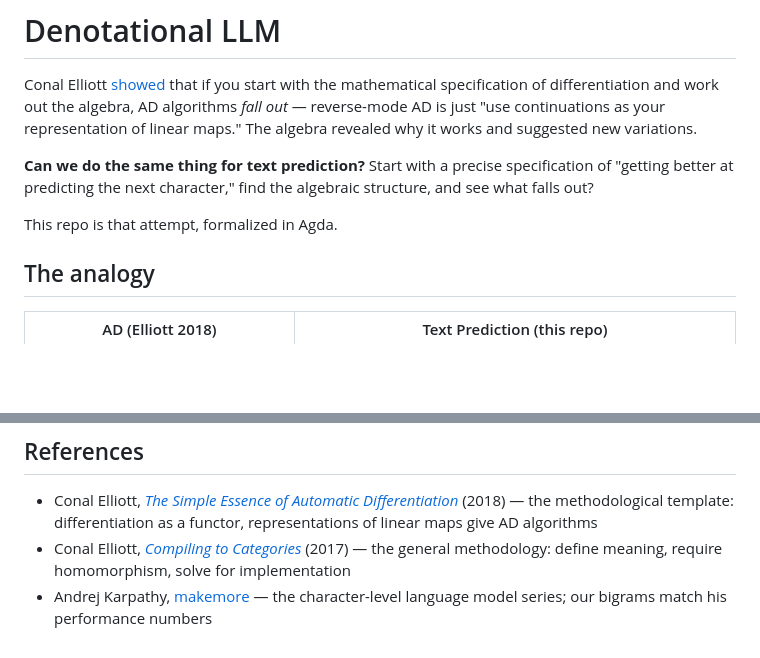
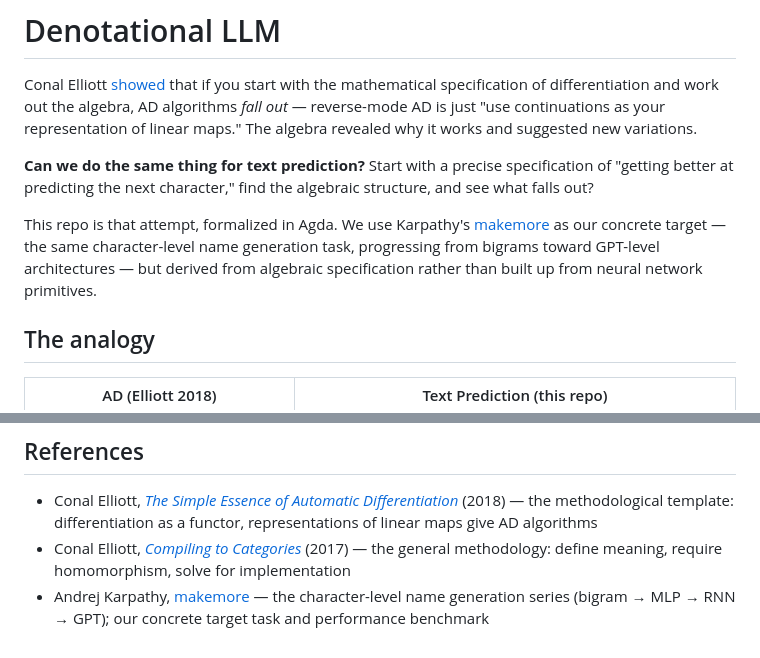
Before and after one commit to stevekrouse/denotational-llm, a Markdown page: README.md, 2 parts joined by grey strips. Drawn GitHub-style; blank space fills up the shorter version.

Commit message:
Mention Karpathy's makemore as concrete target task
We're following his bigram → GPT progression on the name generation task,
but deriving architectures from algebraic specification instead of building
up from neural network primitives.

Co-Authored-By: Claude Opus 4.6 <noreply@anthropic.com>

```diff
--- a/README.md
+++ b/README.md
@@ -4,7 +4,7 @@ Conal Elliott [showed](http://conal.net/papers/essence-of-ad/) that if you start
 
 **Can we do the same thing for text prediction?** Start with a precise specification of "getting better at predicting the next character," find the algebraic structure, and see what falls out?
 
-This repo is that attempt, formalized in Agda.
+This repo is that attempt, formalized in Agda. We use Karpathy's [makemore](https://github.com/karpathy/makemore) as our concrete target — the same character-level name generation task, progressing from bigrams toward GPT-level architectures — but derived from algebraic specification rather than built up from neural network primitives.
 
 ## The analogy
 
@@ -115,4 +115,4 @@ agda --compile BigramCount.agda && ./BigramCount
 
 - Conal Elliott, [*The Simple Essence of Automatic Differentiation*](http://conal.net/papers/essence-of-ad/) (2018) — the methodological template: differentiation as a functor, representations of linear maps give AD algorithms
 - Conal Elliott, [*Compiling to Categories*](http://conal.net/papers/compiling-to-categories/) (2017) — the general methodology: define meaning, require homomorphism, solve for implementation
-- Andrej Karpathy, [makemore](https://github.com/karpathy/makemore) — the character-level language model series; our bigrams match his performance numbers
+- Andrej Karpathy, [makemore](https://github.com/karpathy/makemore) — the character-level name generation series (bigram → MLP → RNN → GPT); our concrete target task and performance benchmark
```
